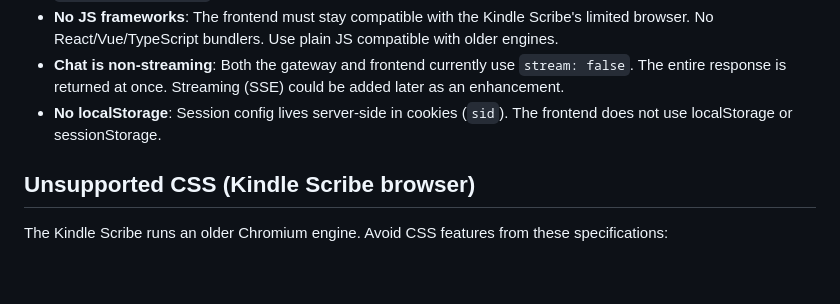
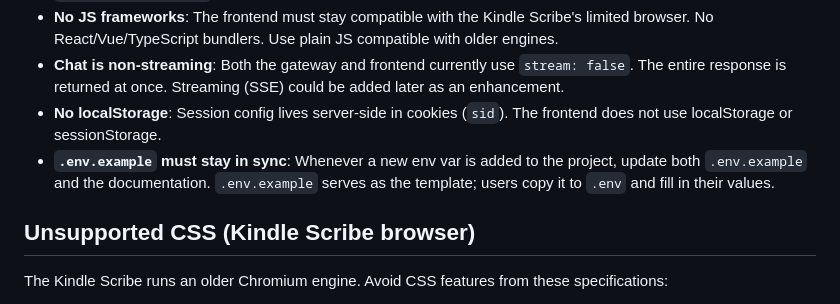
Before and after one commit to MathiasXII/e-reader-ai-chat, a Markdown page: CLAUDE.md, the part around the change. Rendered like a GitHub page; blank space fills up the shorter version.

Commit message:
docs: add rule for maintaining .env.example synchronization
Update CLAUDE.md to include a development guideline ensuring that
`.env.example` is updated whenever new environment variables are
introduced, maintaining it as a reliable template for users.

```diff
--- a/CLAUDE.md
+++ b/CLAUDE.md
@@ -41,6 +41,7 @@ pip install -r requirements.txt
 - **No JS frameworks**: The frontend must stay compatible with the Kindle Scribe's limited browser. No React/Vue/TypeScript bundlers. Use plain JS compatible with older engines.
 - **Chat is non-streaming**: Both the gateway and frontend currently use `stream: false`. The entire response is returned at once. Streaming (SSE) could be added later as an enhancement.
 - **No localStorage**: Session config lives server-side in cookies (`sid`). The frontend does not use localStorage or sessionStorage.
+- **`.env.example` must stay in sync**: Whenever a new env var is added to the project, update both `.env.example` and the documentation. `.env.example` serves as the template; users copy it to `.env` and fill in their values.
 
 ## Unsupported CSS (Kindle Scribe browser)
 
```
